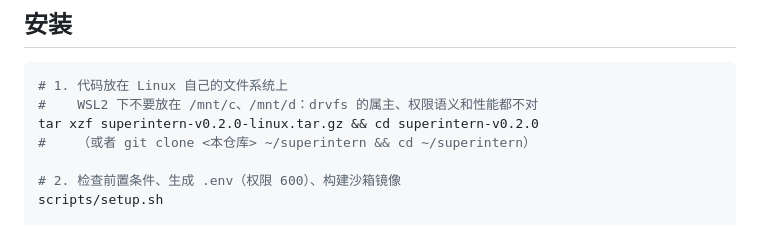
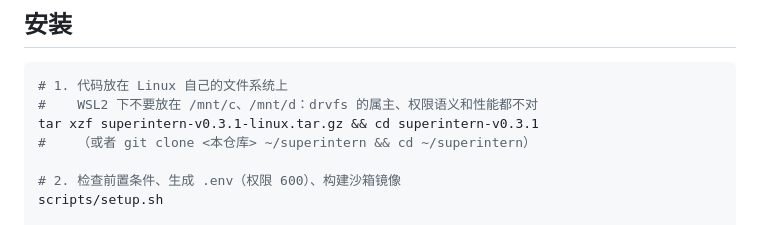
Before and after one commit to THY495/SuperIntern, a Markdown page: docs/deploy-linux.md, the part around the change. Rendered like a GitHub page.

````diff
--- a/docs/deploy-linux.md
+++ b/docs/deploy-linux.md
@@ -20,7 +20,7 @@ Windows 部署见 [deploy.md](deploy.md)。本页讲 Linux 主机和 WSL2 的安
 ```bash
 # 1. 代码放在 Linux 自己的文件系统上
 #    WSL2 下不要放在 /mnt/c、/mnt/d：drvfs 的属主、权限语义和性能都不对
-tar xzf superintern-v0.2.0-linux.tar.gz && cd superintern-v0.2.0
+tar xzf superintern-v0.3.1-linux.tar.gz && cd superintern-v0.3.1
 #    （或者 git clone <本仓库> ~/superintern && cd ~/superintern）
 
 # 2. 检查前置条件、生成 .env（权限 600）、构建沙箱镜像
````
Also changed, not shown: README.en.md (+2 -2 lines), README.md (+2 -2 lines).
